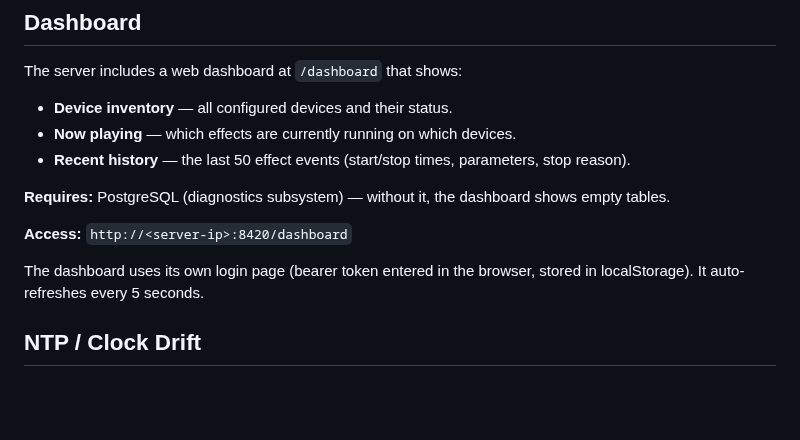
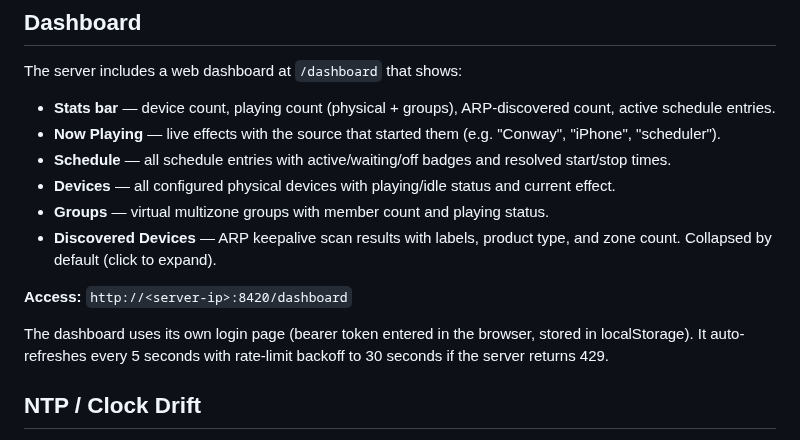
Before and after one commit to pkivolowitz/lifx, a Markdown page: docs/14-troubleshooting.md, the part around the change. Rendered like a GitHub page; blank space fills up the shorter version.

Commit message:
Update dashboard documentation to reflect current feature set
Replaced outdated PostgreSQL-based description with current dashboard
capabilities: stats bar with group counting, source tracking badges,
schedule display, collapsible discovered devices section, and
rate-limit backoff.

Co-Authored-By: Claude Opus 4.6 (1M context) <noreply@anthropic.com>

```diff
--- a/docs/14-troubleshooting.md
+++ b/docs/14-troubleshooting.md
@@ -208,19 +208,25 @@ without logging.  No effect playback is affected.  Check
 
 The server includes a web dashboard at `/dashboard` that shows:
 
-- **Device inventory** — all configured devices and their status.
-- **Now playing** — which effects are currently running on which
-  devices.
-- **Recent history** — the last 50 effect events (start/stop times,
-  parameters, stop reason).
-
-**Requires:** PostgreSQL (diagnostics subsystem) — without it, the
-dashboard shows empty tables.
+- **Stats bar** — device count, playing count (physical + groups),
+  ARP-discovered count, active schedule entries.
+- **Now Playing** — live effects with the source that started them
+  (e.g. "Conway", "iPhone", "scheduler").
+- **Schedule** — all schedule entries with active/waiting/off badges
+  and resolved start/stop times.
+- **Devices** — all configured physical devices with playing/idle
+  status and current effect.
+- **Groups** — virtual multizone groups with member count and
+  playing status.
+- **Discovered Devices** — ARP keepalive scan results with labels,
+  product type, and zone count.  Collapsed by default (click to
+  expand).
 
 **Access:** `http://<server-ip>:8420/dashboard`
 
 The dashboard uses its own login page (bearer token entered in the
-browser, stored in localStorage).  It auto-refreshes every 5 seconds.
+browser, stored in localStorage).  It auto-refreshes every 5 seconds
+with rate-limit backoff to 30 seconds if the server returns 429.
 
 ## NTP / Clock Drift
 
```
